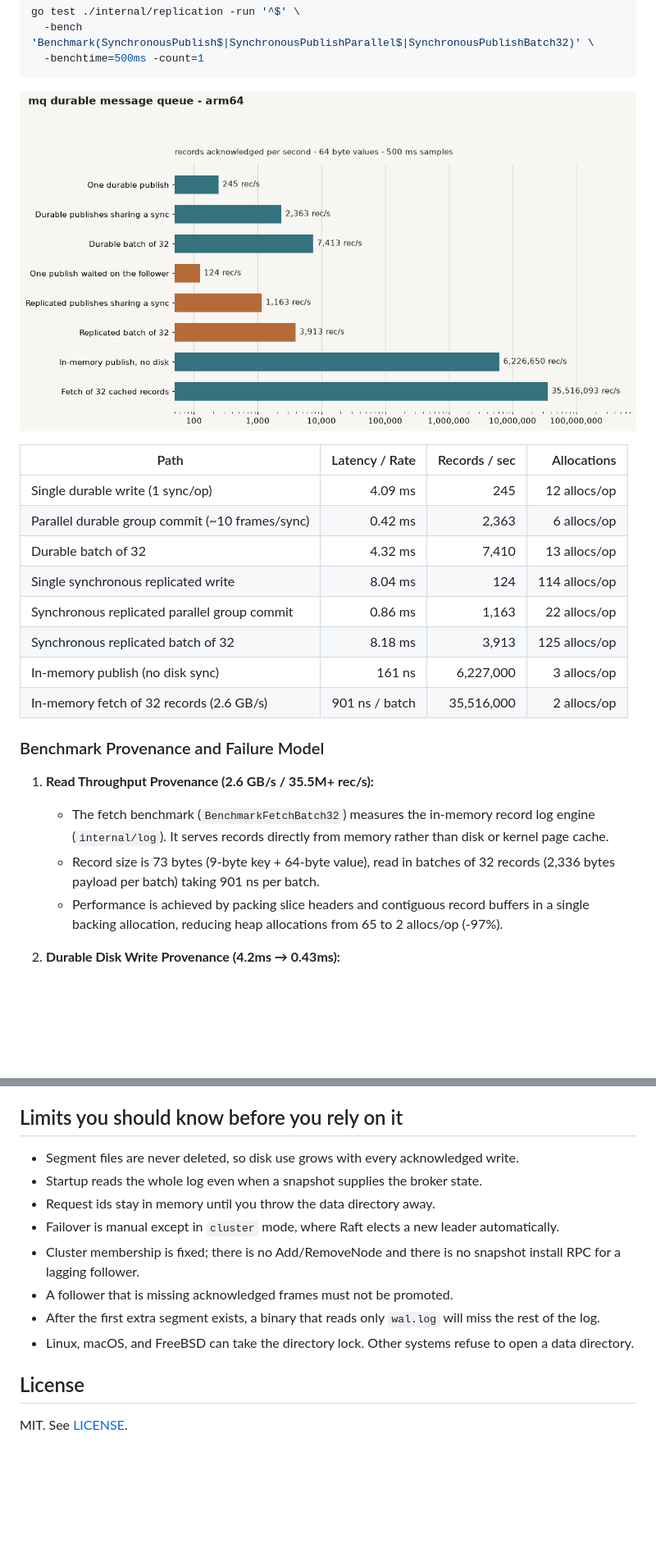
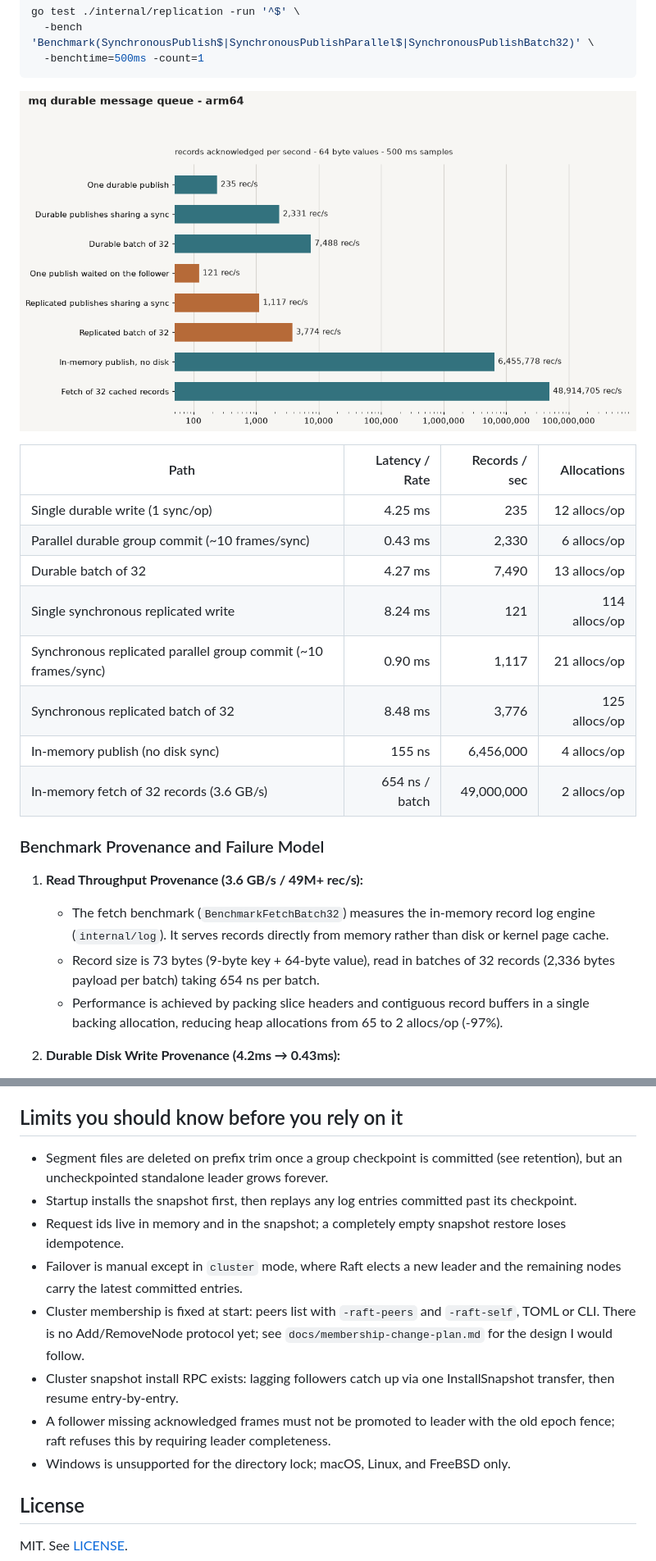
Before and after one commit to SquaredPiano/mq, a Markdown page: README.md, 2 parts joined by grey strips. Shown at 82% size. GitHub-like rendering; pictures changed too: docs/performance.png; blank space fills up the shorter version.

```diff
--- a/README.md
+++ b/README.md
@@ -220,20 +220,20 @@ go test ./internal/replication -run '^$' \
 
 | Path | Latency / Rate | Records / sec | Allocations |
 | --- | ---: | ---: | ---: |
-| Single durable write (1 sync/op) | 4.09 ms | 245 | 12 allocs/op |
-| Parallel durable group commit (~10 frames/sync) | 0.42 ms | 2,363 | 6 allocs/op |
-| Durable batch of 32 | 4.32 ms | 7,410 | 13 allocs/op |
-| Single synchronous replicated write | 8.04 ms | 124 | 114 allocs/op |
-| Synchronous replicated parallel group commit | 0.86 ms | 1,163 | 22 allocs/op |
-| Synchronous replicated batch of 32 | 8.18 ms | 3,913 | 125 allocs/op |
-| In-memory publish (no disk sync) | 161 ns | 6,227,000 | 3 allocs/op |
-| In-memory fetch of 32 records (2.6 GB/s) | 901 ns / batch | 35,516,000 | 2 allocs/op |
+| Single durable write (1 sync/op) | 4.25 ms | 235 | 12 allocs/op |
+| Parallel durable group commit (~10 frames/sync) | 0.43 ms | 2,330 | 6 allocs/op |
+| Durable batch of 32 | 4.27 ms | 7,490 | 13 allocs/op |
+| Single synchronous replicated write | 8.24 ms | 121 | 114 allocs/op |
+| Synchronous replicated parallel group commit (~10 frames/sync) | 0.90 ms | 1,117 | 21 allocs/op |
+| Synchronous replicated batch of 32 | 8.48 ms | 3,776 | 125 allocs/op |
+| In-memory publish (no disk sync) | 155 ns | 6,456,000 | 4 allocs/op |
+| In-memory fetch of 32 records (3.6 GB/s) | 654 ns / batch | 49,000,000 | 2 allocs/op |
 
 ### Benchmark Provenance and Failure Model
 
-1. **Read Throughput Provenance (2.6 GB/s / 35.5M+ rec/s):**
+1. **Read Throughput Provenance (3.6 GB/s / 49M+ rec/s):**
    - The fetch benchmark (`BenchmarkFetchBatch32`) measures the in-memory record log engine (`internal/log`). It serves records directly from memory rather than disk or kernel page cache.
-   - Record size is 73 bytes (9-byte key + 64-byte value), read in batches of 32 records (2,336 bytes payload per batch) taking 901 ns per batch.
+   - Record size is 73 bytes (9-byte key + 64-byte value), read in batches of 32 records (2,336 bytes payload per batch) taking 654 ns per batch.
    - Performance is achieved by packing slice headers and contiguous record buffers in a single backing allocation, reducing heap allocations from 65 to 2 allocs/op (-97%).
 
 2. **Durable Disk Write Provenance (4.2ms → 0.43ms):**
@@ -277,14 +277,14 @@ Code carries no comments by design. All packages must pass `go vet`, `go test -c
 
 ## Limits you should know before you rely on it
 
-- Segment files are never deleted, so disk use grows with every acknowledged write.
-- Startup reads the whole log even when a snapshot supplies the broker state.
-- Request ids stay in memory until you throw the data directory away.
-- Failover is manual except in `cluster` mode, where Raft elects a new leader automatically.
-- Cluster membership is fixed; there is no Add/RemoveNode and there is no snapshot install RPC for a lagging follower.
-- A follower that is missing acknowledged frames must not be promoted.
-- After the first extra segment exists, a binary that reads only `wal.log` will miss the rest of the log.
-- Linux, macOS, and FreeBSD can take the directory lock. Other systems refuse to open a data directory.
+- Segment files are deleted on prefix trim once a group checkpoint is committed (see retention), but an uncheckpointed standalone leader grows forever.
+- Startup installs the snapshot first, then replays any log entries committed past its checkpoint.
+- Request ids live in memory and in the snapshot; a completely empty snapshot restore loses idempotence.
+- Failover is manual except in `cluster` mode, where Raft elects a new leader and the remaining nodes carry the latest committed entries.
+- Cluster membership is fixed at start: peers list with `-raft-peers` and `-raft-self`, TOML or CLI. There is no Add/RemoveNode protocol yet; see `docs/membership-change-plan.md` for the design I would follow.
+- Cluster snapshot install RPC exists: lagging followers catch up via one InstallSnapshot transfer, then resume entry-by-entry.
+- A follower missing acknowledged frames must not be promoted to leader with the old epoch fence; raft refuses this by requiring leader completeness.
+- Windows is unsupported for the directory lock; macOS, Linux, and FreeBSD only.
 
 ## License
 
```
Also changed, not shown: other parts of README.md (+1 -1 lines), docs/membership-change-plan.md (added, +97 -0 lines).
